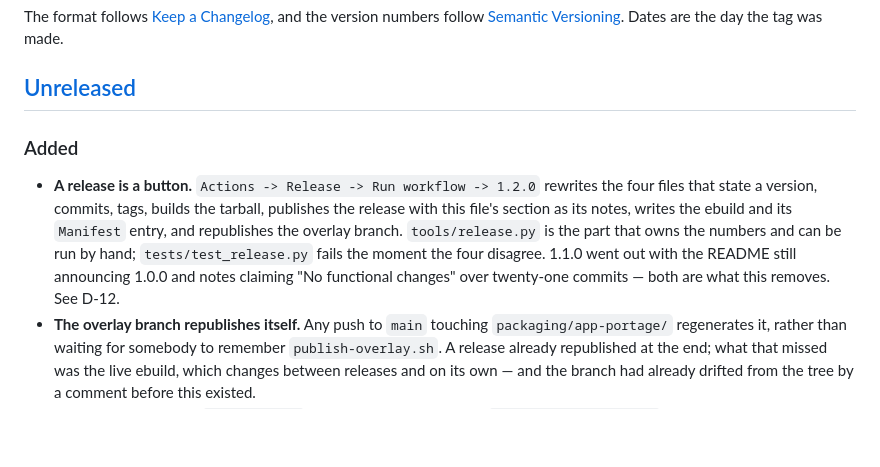
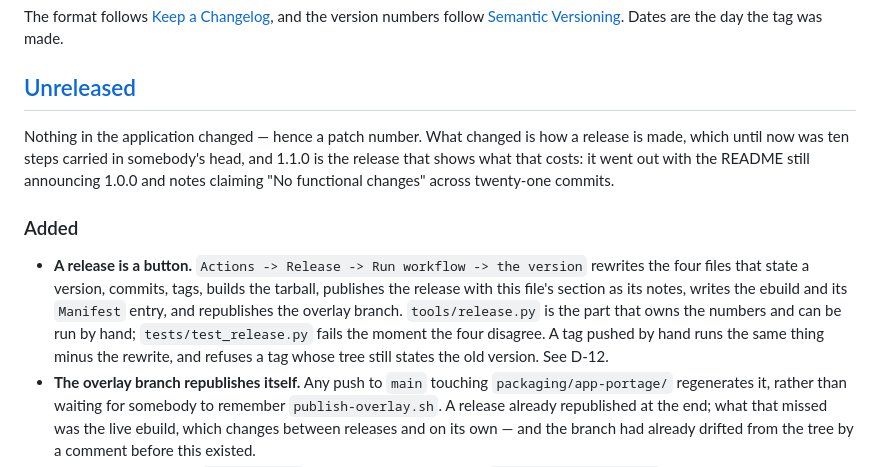
Before and after one commit to JamJan05/GentStore, a Markdown page: CHANGELOG.md, the part around the change. Drawn GitHub-style; blank space fills up the shorter version.

Commit message:
Lead the unreleased notes with why the number is a patch
They are about to be the release notes, and a reader arriving at 1.1.1 will
first want to know why a release changed nothing they can see.

```diff
--- a/CHANGELOG.md
+++ b/CHANGELOG.md
@@ -9,15 +9,19 @@ tag was made.
 
 ## [Unreleased]
 
+Nothing in the application changed — hence a patch number. What changed is how a release is made,
+which until now was ten steps carried in somebody's head, and 1.1.0 is the release that shows
+what that costs: it went out with the README still announcing 1.0.0 and notes claiming "No
+functional changes" across twenty-one commits.
+
 ### Added
 
-- **A release is a button.** `Actions -> Release -> Run workflow -> 1.2.0` rewrites the four
+- **A release is a button.** `Actions -> Release -> Run workflow -> the version` rewrites the four
   files that state a version, commits, tags, builds the tarball, publishes the release with this
   file's section as its notes, writes the ebuild and its `Manifest` entry, and republishes the
   overlay branch. `tools/release.py` is the part that owns the numbers and can be run by hand;
-  `tests/test_release.py` fails the moment the four disagree. 1.1.0 went out with the README
-  still announcing 1.0.0 and notes claiming "No functional changes" over twenty-one commits —
-  both are what this removes. See D-12.
+  `tests/test_release.py` fails the moment the four disagree. A tag pushed by hand runs the same
+  thing minus the rewrite, and refuses a tag whose tree still states the old version. See D-12.
 - **The overlay branch republishes itself.** Any push to `main` touching
   `packaging/app-portage/` regenerates it, rather than waiting for somebody to remember
   `publish-overlay.sh`. A release already republished at the end; what that missed was the live
```
